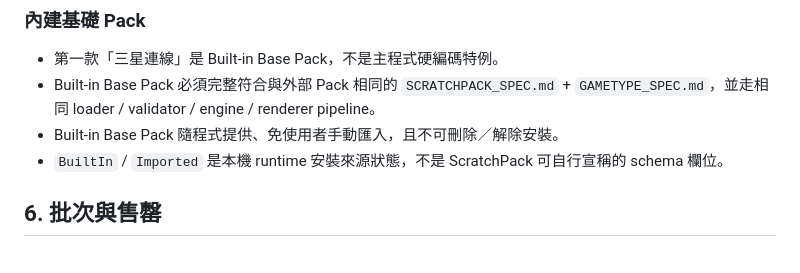
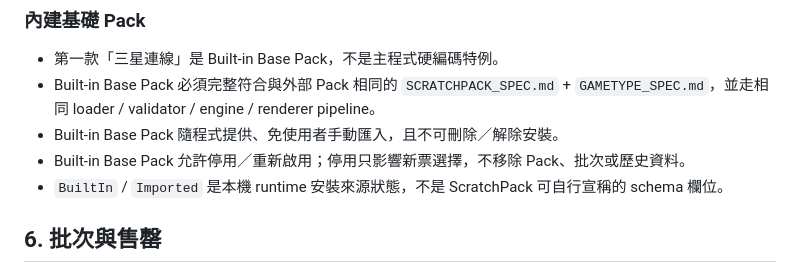
Before and after one commit to simonliu1118-byte/sandbox, a Markdown page: apps/ScratchGame/PROJECT_RULES.md, the part around the change. GitHub-like rendering.

Commit message:
docs(ScratchGame): finalize Built-in pack disable behavior

```diff
--- a/apps/ScratchGame/PROJECT_RULES.md
+++ b/apps/ScratchGame/PROJECT_RULES.md
@@ -56,6 +56,7 @@ ScratchPack schema 的唯一正式來源是 `SCRATCHPACK_SPEC.md`；GameType 規
 - 第一款「三星連線」是 Built-in Base Pack，不是主程式硬編碼特例。
 - Built-in Base Pack 必須完整符合與外部 Pack 相同的 `SCRATCHPACK_SPEC.md` + `GAMETYPE_SPEC.md`，並走相同 loader / validator / engine / renderer pipeline。
 - Built-in Base Pack 隨程式提供、免使用者手動匯入，且不可刪除／解除安裝。
+- Built-in Base Pack 允許停用／重新啟用；停用只影響新票選擇，不移除 Pack、批次或歷史資料。
 - `BuiltIn` / `Imported` 是本機 runtime 安裝來源狀態，不是 ScratchPack 可自行宣稱的 schema 欄位。
 
 ## 6. 批次與售罄
```
